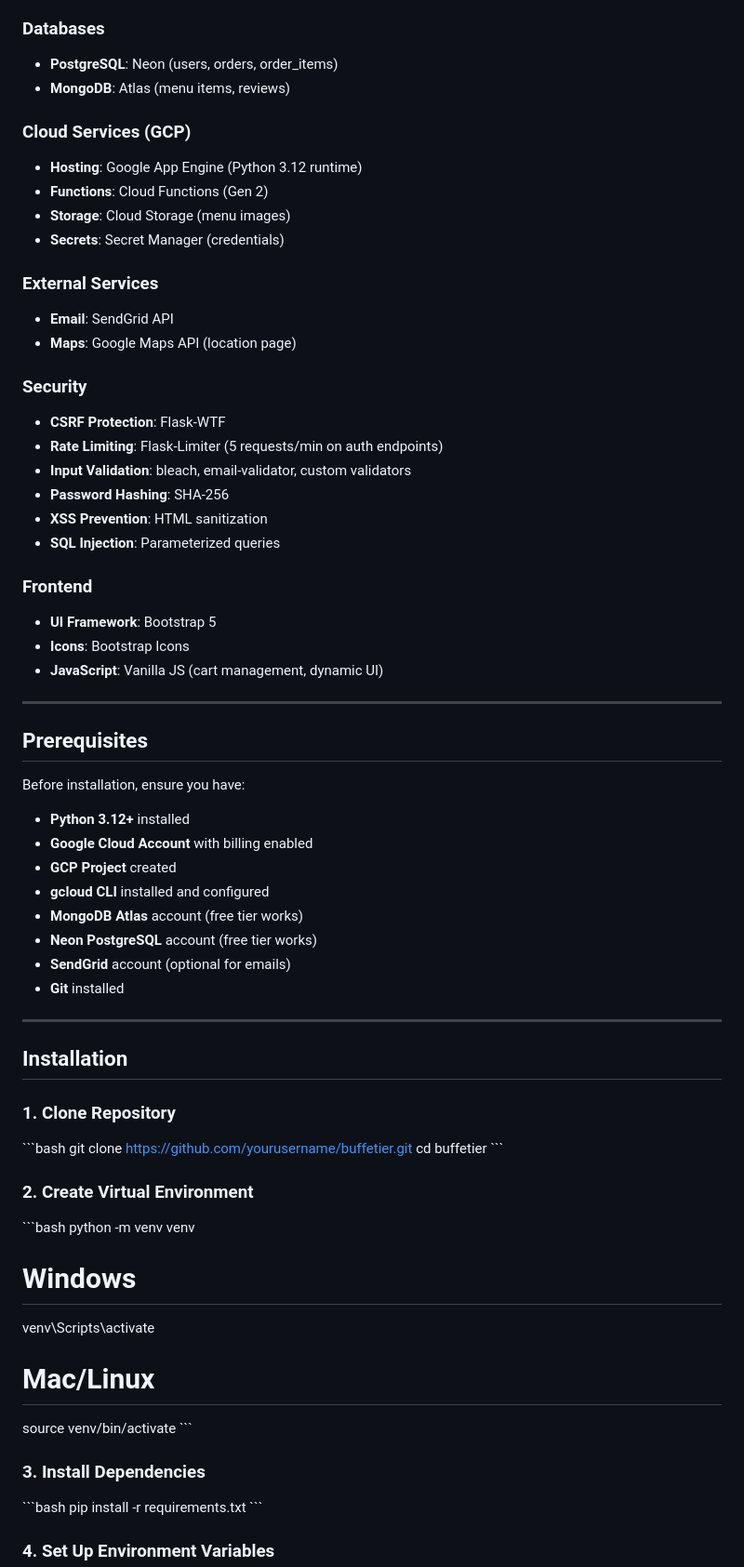
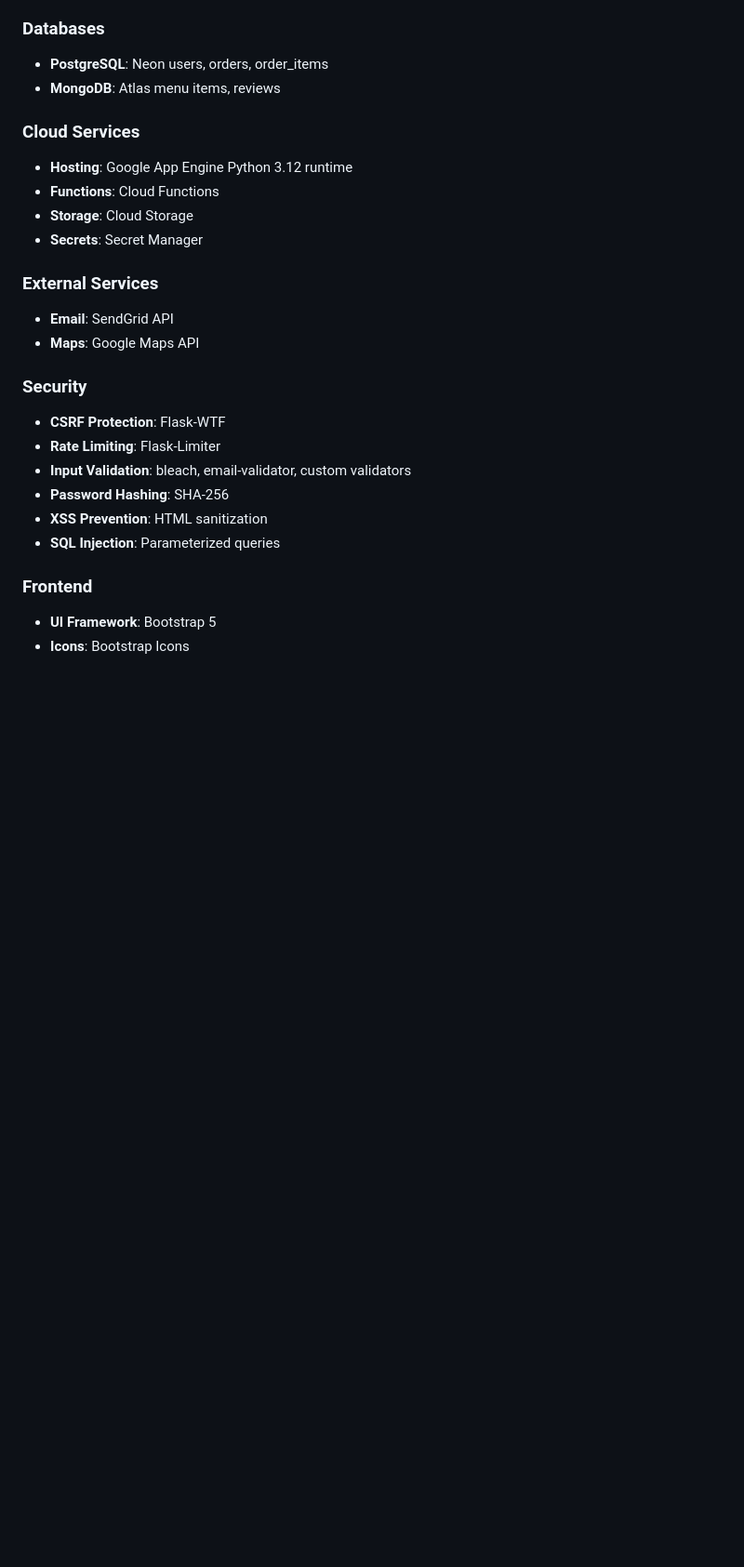
Before and after one commit to LSQDR/buffetier-v2, a Markdown page: README.md, the part around one of its changes. Shown at 93% size. GitHub-like rendering; blank space fills up the shorter version.

Commit message:
Fix database references and formatting in README
Updated README to correct database references and formatting issues.

```diff
--- a/README.md
+++ b/README.md
@@ -121,22 +121,22 @@ Buffetier is a cloud-native restaurant ordering system that demonstrates enterpr
 - **Rate Limiting**: Flask-Limiter
 
 ### Databases
-- **PostgreSQL**: Neon (users, orders, order_items)
-- **MongoDB**: Atlas (menu items, reviews)
+- **PostgreSQL**: Neon users, orders, order_items
+- **MongoDB**: Atlas menu items, reviews
 
-### Cloud Services (GCP)
-- **Hosting**: Google App Engine (Python 3.12 runtime)
-- **Functions**: Cloud Functions (Gen 2)
-- **Storage**: Cloud Storage (menu images)
-- **Secrets**: Secret Manager (credentials)
+### Cloud Services
+- **Hosting**: Google App Engine Python 3.12 runtime
+- **Functions**: Cloud Functions
+- **Storage**: Cloud Storage
+- **Secrets**: Secret Manager
 
 ### External Services
 - **Email**: SendGrid API
-- **Maps**: Google Maps API (location page)
+- **Maps**: Google Maps API
 
 ### Security
 - **CSRF Protection**: Flask-WTF
-- **Rate Limiting**: Flask-Limiter (5 requests/min on auth endpoints)
+- **Rate Limiting**: Flask-Limiter
 - **Input Validation**: bleach, email-validator, custom validators
 - **Password Hashing**: SHA-256
 - **XSS Prevention**: HTML sanitization
@@ -145,51 +145,3 @@ Buffetier is a cloud-native restaurant ordering system that demonstrates enterpr
 ### Frontend
 - **UI Framework**: Bootstrap 5
 - **Icons**: Bootstrap Icons
-- **JavaScript**: Vanilla JS (cart management, dynamic UI)
-
----
-
-##  Prerequisites
-
-Before installation, ensure you have:
-
-- **Python 3.12+** installed
-- **Google Cloud Account** with billing enabled
-- **GCP Project** created
-- **gcloud CLI** installed and configured
-- **MongoDB Atlas** account (free tier works)
-- **Neon PostgreSQL** account (free tier works)
-- **SendGrid** account (optional for emails)
-- **Git** installed
-
----
-
-##  Installation
-
-### 1. Clone Repository
-
-\`\`\`bash
-git clone https://github.com/yourusername/buffetier.git
-cd buffetier
-\`\`\`
-
-### 2. Create Virtual Environment
-
-\`\`\`bash
-python -m venv venv
-
-# Windows
-venv\Scripts\activate
-
-# Mac/Linux
-source venv/bin/activate
-\`\`\`
-
-### 3. Install Dependencies
-
-\`\`\`bash
-pip install -r requirements.txt
-\`\`\`
-
-### 4. Set Up Environment Variables
-
```
Also changed, not shown: other parts of README.md (+22 -165 lines).
